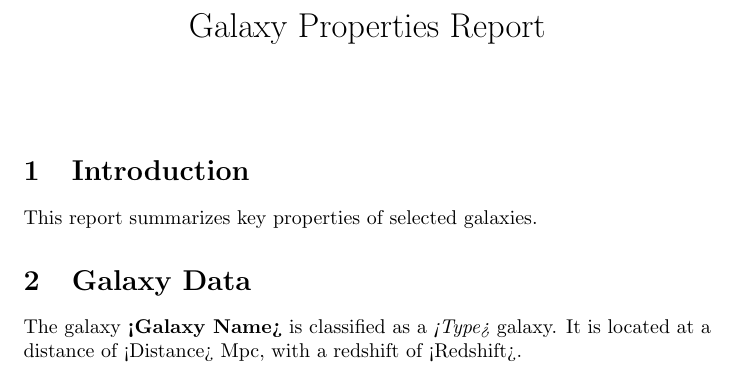
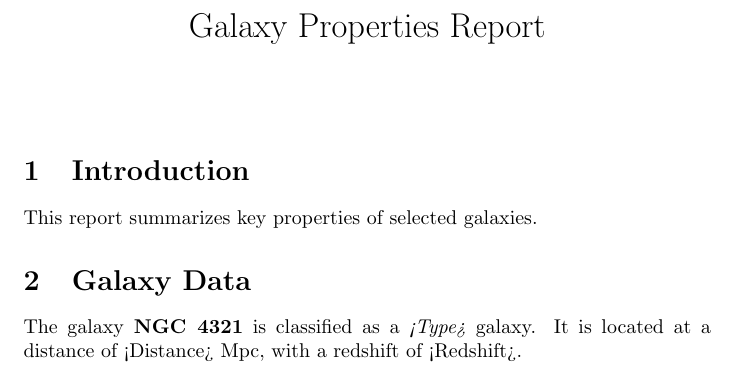
Before and after one commit to fedriani/github-training-IAA, a LaTeX document (report.tex): part of the page, cut so that both start at the same text. Compiled offline with pdfLaTeX.

Commit message:
Update report.tex

```diff
--- a/report.tex
+++ b/report.tex
@@ -11,7 +11,7 @@
 This report summarizes key properties of selected galaxies.
 
 \section{Galaxy Data}
-The galaxy \textbf{<Galaxy Name>} is classified as a \textit{<Type>} galaxy.
+The galaxy \textbf{NGC 4321} is classified as a \textit{<Type>} galaxy.
 It is located at a distance of <Distance> Mpc, with a redshift of <Redshift>.
 
 \end{document}
```
